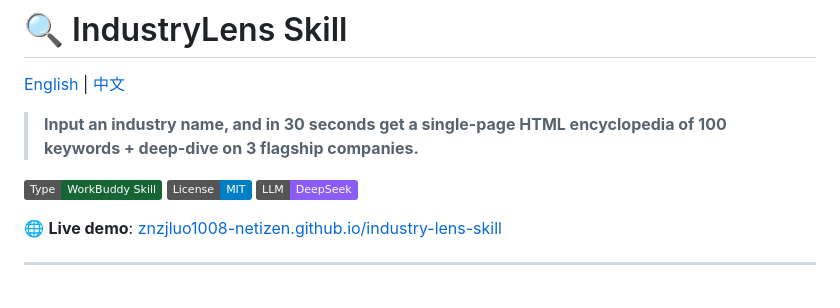
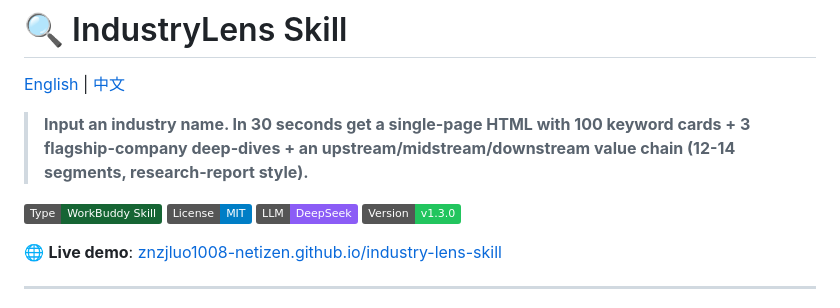
Before and after one commit to znzjLuo1008-netizen/industry-lens-skill, a Markdown page: README.en.md, the part around the change. GitHub-like rendering; badges without logos.

```diff
--- a/README.en.md
+++ b/README.en.md
@@ -2,11 +2,12 @@
 
 [English](README.en.md) | [中文](README.md)
 
-> **Input an industry name, and in 30 seconds get a single-page HTML encyclopedia of 100 keywords + deep-dive on 3 flagship companies.**
+> **Input an industry name. In 30 seconds get a single-page HTML with 100 keyword cards + 3 flagship-company deep-dives + an upstream/midstream/downstream value chain (12-14 segments, research-report style).**
 
 ![GitHub](https://img.shields.io/badge/Type-WorkBuddy%20Skill-166534)
 ![License](https://img.shields.io/badge/License-MIT-blue)
 ![AI](https://img.shields.io/badge/LLM-DeepSeek-8b5cf6)
+![Version](https://img.shields.io/badge/Version-v1.3.0-22C55E)
 
 🌐 **Live demo**: [znzjluo1008-netizen.github.io/industry-lens-skill](https://znzjluo1008-netizen.github.io/industry-lens-skill/)
 
```
Also changed, not shown: README.md (+42 -13 lines).
